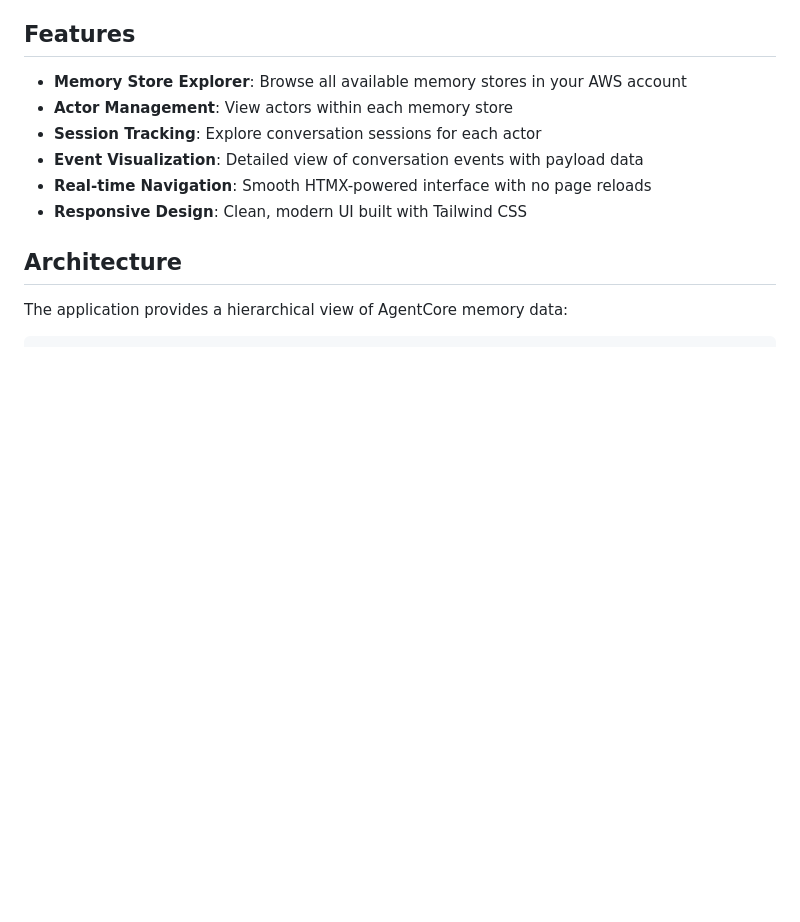
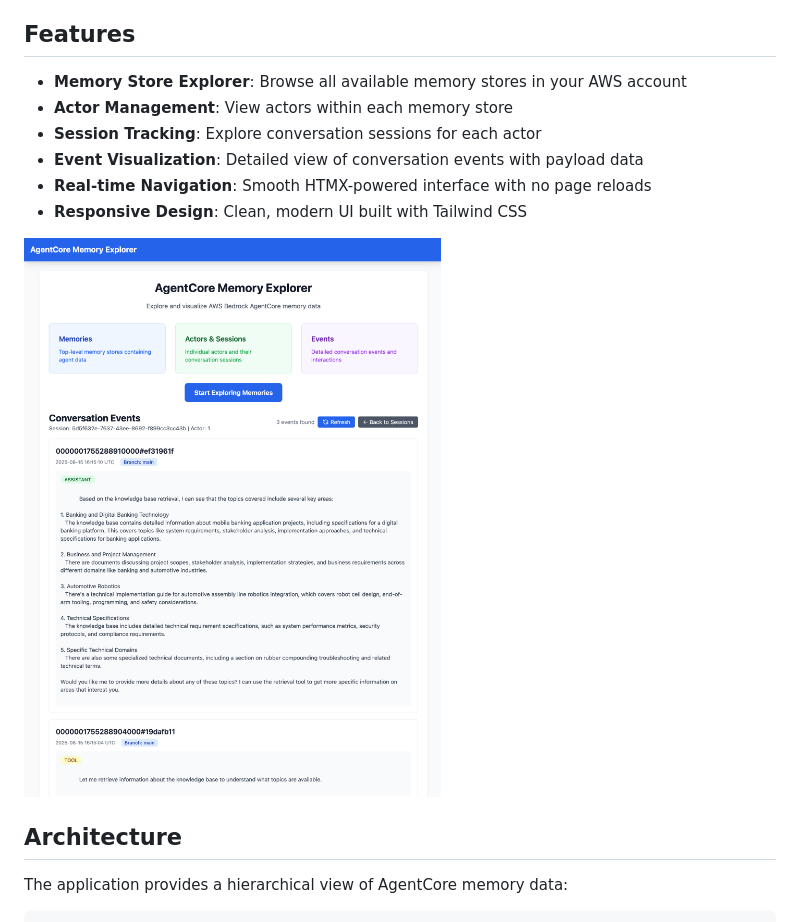
Before and after one commit to jritsema/agentcore-memory-explorer, a Markdown page: README.md, the part around the change. Drawn GitHub-style; pictures changed too: ui.png (added); blank space fills up the shorter version.

Commit message:
adds UI screenshot

```diff
--- a/README.md
+++ b/README.md
@@ -10,6 +10,8 @@ A modern web UI for exploring and visualizing AWS Bedrock AgentCore memory data.
 - **Event Visualization**: Detailed view of conversation events with payload data
 - **Real-time Navigation**: Smooth HTMX-powered interface with no page reloads
 - **Responsive Design**: Clean, modern UI built with Tailwind CSS
+
+![AgentCore Memory Explorer UI](./ui.png)
 
 ## Architecture
 
```
